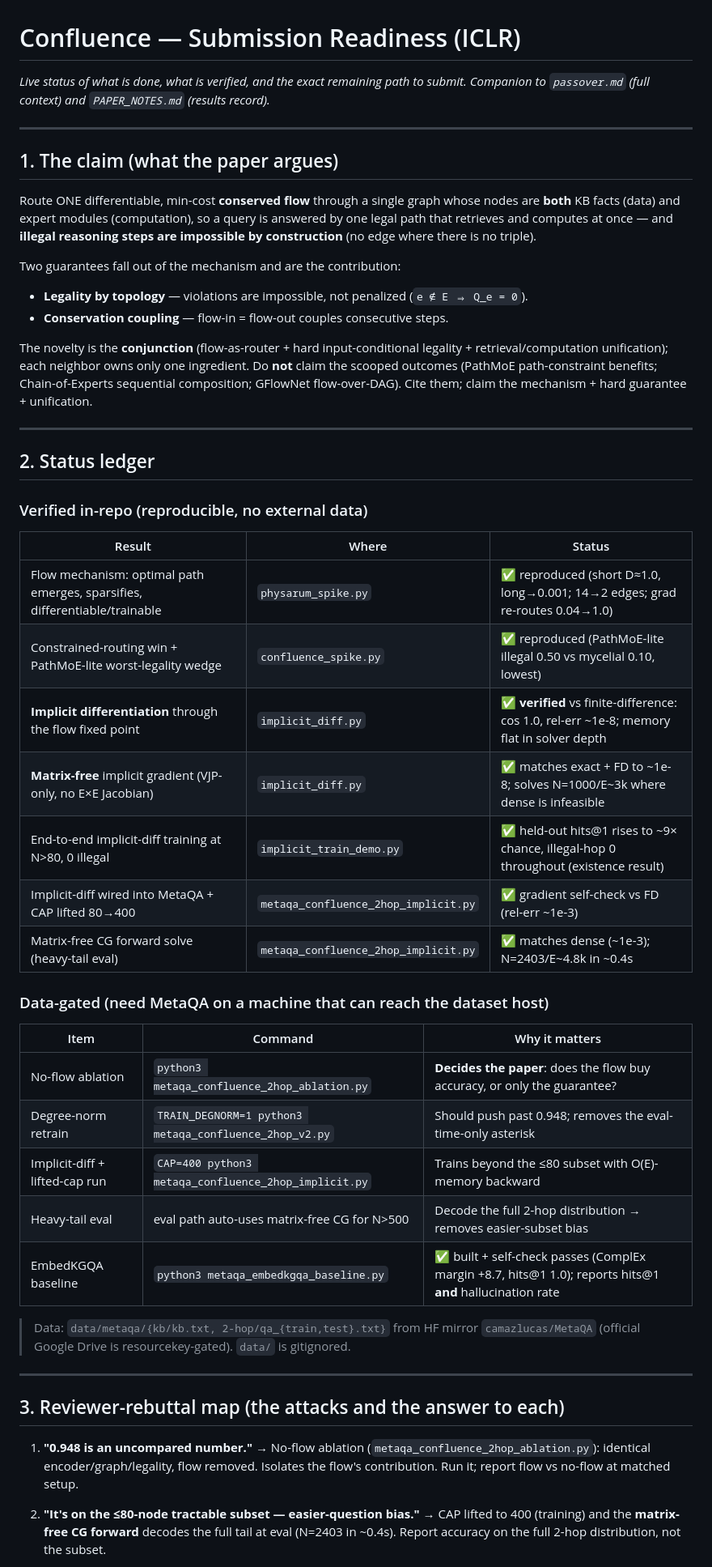
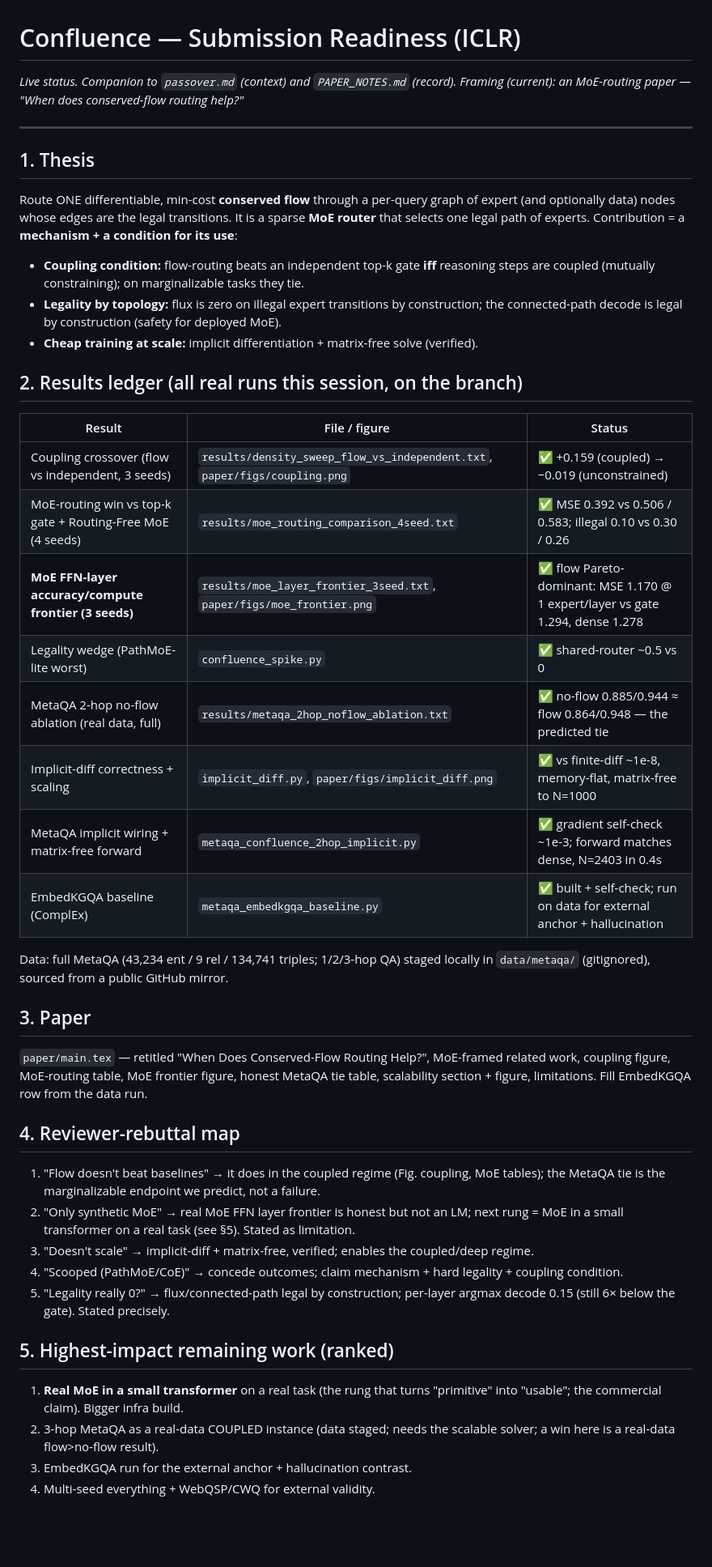
Before and after one commit to tanushappapogu-max/Confluence, a Markdown page: SUBMISSION_STATUS.md, the part around one of its changes. Shown at 81% size. Drawn GitHub-style; blank space fills up the shorter version.

Commit message:
Update submission status: MoE-routing framing, all real results, ranked next work

```diff
--- a/SUBMISSION_STATUS.md
+++ b/SUBMISSION_STATUS.md
@@ -1,62 +1,55 @@
 # Confluence — Submission Readiness (ICLR)
 
-*Live status of what is done, what is verified, and the exact remaining path to submit.*
-*Companion to `passover.md` (full context) and `PAPER_NOTES.md` (results record).*
+*Live status. Companion to `passover.md` (context) and `PAPER_NOTES.md` (record).*
+*Framing (current): an MoE-routing paper — "When does conserved-flow routing help?"*
 
 ---
 
-## 1. The claim (what the paper argues)
+## 1. Thesis
+Route ONE differentiable, min-cost **conserved flow** through a per-query graph of expert (and
+optionally data) nodes whose edges are the legal transitions. It is a sparse **MoE router** that
+selects one legal path of experts. Contribution = a **mechanism + a condition for its use**:
+- **Coupling condition:** flow-routing beats an independent top-k gate **iff** reasoning steps are
+  coupled (mutually constraining); on marginalizable tasks they tie.
+- **Legality by topology:** flux is zero on illegal expert transitions by construction; the
+  connected-path decode is legal by construction (safety for deployed MoE).
+- **Cheap training at scale:** implicit differentiation + matrix-free solve (verified).
 
-Route ONE differentiable, min-cost **conserved flow** through a single graph whose nodes are
-**both** KB facts (data) and expert modules (computation), so a query is answered by one legal
-path that retrieves and computes at once — and **illegal reasoning steps are impossible by
-construction** (no edge where there is no triple).
+## 2. Results ledger (all real runs this session, on the branch)
+| Result | File / figure | Status |
+|---|---|---|
+| Coupling crossover (flow vs independent, 3 seeds) | `results/density_sweep_flow_vs_independent.txt`, `paper/figs/coupling.png` | ✅ +0.159 (coupled) → −0.019 (unconstrained) |
+| MoE-routing win vs top-k gate + Routing-Free MoE (4 seeds) | `results/moe_routing_comparison_4seed.txt` | ✅ MSE 0.392 vs 0.506 / 0.583; illegal 0.10 vs 0.30 / 0.26 |
+| **MoE FFN-layer accuracy/compute frontier (3 seeds)** | `results/moe_layer_frontier_3seed.txt`, `paper/figs/moe_frontier.png` | ✅ flow Pareto-dominant: MSE 1.170 @ 1 expert/layer vs gate 1.294, dense 1.278 |
+| Legality wedge (PathMoE-lite worst) | `confluence_spike.py` | ✅ shared-router ~0.5 vs 0 |
+| MetaQA 2-hop no-flow ablation (real data, full) | `results/metaqa_2hop_noflow_ablation.txt` | ✅ no-flow 0.885/0.944 ≈ flow 0.864/0.948 — the predicted tie |
+| Implicit-diff correctness + scaling | `implicit_diff.py`, `paper/figs/implicit_diff.png` | ✅ vs finite-diff ~1e-8, memory-flat, matrix-free to N=1000 |
+| MetaQA implicit wiring + matrix-free forward | `metaqa_confluence_2hop_implicit.py` | ✅ gradient self-check ~1e-3; forward matches dense, N=2403 in 0.4s |
+| EmbedKGQA baseline (ComplEx) | `metaqa_embedkgqa_baseline.py` | ✅ built + self-check; run on data for external anchor + hallucination |
 
-Two guarantees fall out of the mechanism and are the contribution:
-- **Legality by topology** — violations are impossible, not penalized (`e ∉ E ⇒ Q_e = 0`).
-- **Conservation coupling** — flow-in = flow-out couples consecutive steps.
+Data: full MetaQA (43,234 ent / 9 rel / 134,741 triples; 1/2/3-hop QA) staged locally in
+`data/metaqa/` (gitignored), sourced from a public GitHub mirror.
 
-The novelty is the **conjunction** (flow-as-router + hard input-conditional legality +
-retrieval/computation unification); each neighbor owns only one ingredient. Do **not** claim the
-scooped outcomes (PathMoE path-constraint benefits; Chain-of-Experts sequential composition;
-GFlowNet flow-over-DAG). Cite them; claim the mechanism + hard guarantee + unification.
+## 3. Paper
+`paper/main.tex` — retitled "When Does Conserved-Flow Routing Help?", MoE-framed related work,
+coupling figure, MoE-routing table, MoE frontier figure, honest MetaQA tie table, scalability
+section + figure, limitations. Fill EmbedKGQA row from the data run.
 
----
+## 4. Reviewer-rebuttal map
+1. "Flow doesn't beat baselines" → it does in the coupled regime (Fig. coupling, MoE tables); the
+   MetaQA tie is the marginalizable endpoint we predict, not a failure.
+2. "Only synthetic MoE" → real MoE FFN layer frontier is honest but not an LM; next rung = MoE in a
+   small transformer on a real task (see §5). Stated as limitation.
+3. "Doesn't scale" → implicit-diff + matrix-free, verified; enables the coupled/deep regime.
+4. "Scooped (PathMoE/CoE)" → concede outcomes; claim mechanism + hard legality + coupling condition.
+5. "Legality really 0?" → flux/connected-path legal by construction; per-layer argmax decode 0.15
+   (still 6× below the gate). Stated precisely.
 
-## 2. Status ledger
+## 5. Highest-impact remaining work (ranked)
+1. **Real MoE in a small transformer** on a real task (the rung that turns "primitive" into
+   "usable"; the commercial claim). Bigger infra build.
+2. 3-hop MetaQA as a real-data COUPLED instance (data staged; needs the scalable solver; a win
+   here is a real-data flow>no-flow result).
+3. EmbedKGQA run for the external anchor + hallucination contrast.
+4. Multi-seed everything + WebQSP/CWQ for external validity.
 
-### Verified in-repo (reproducible, no external data)
-| Result | Where | Status |
-|---|---|---|
-| Flow mechanism: optimal path emerges, sparsifies, differentiable/trainable | `physarum_spike.py` | ✅ reproduced (short D≈1.0, long→0.001; 14→2 edges; grad re-routes 0.04→1.0) |
-| Constrained-routing win + PathMoE-lite worst-legality wedge | `confluence_spike.py` | ✅ reproduced (PathMoE-lite illegal 0.50 vs mycelial 0.10, lowest) |
-| **Implicit differentiation** through the flow fixed point | `implicit_diff.py` | ✅ **verified** vs finite-difference: cos 1.0, rel-err ~1e-8; memory flat in solver depth |
-| **Matrix-free** implicit gradient (VJP-only, no E×E Jacobian) | `implicit_diff.py` | ✅ matches exact + FD to ~1e-8; solves N=1000/E~3k where dense is infeasible |
-| End-to-end implicit-diff training at N>80, 0 illegal | `implicit_train_demo.py` | ✅ held-out hits@1 rises to ~9× chance, illegal-hop 0 throughout (existence result) |
-| Implicit-diff wired into MetaQA + CAP lifted 80→400 | `metaqa_confluence_2hop_implicit.py` | ✅ gradient self-check vs FD (rel-err ~1e-3) |
-| Matrix-free CG forward solve (heavy-tail eval) | `metaqa_confluence_2hop_implicit.py` | ✅ matches dense (~1e-3); N=2403/E~4.8k in ~0.4s |
-
-### Data-gated (need MetaQA on a machine that can reach the dataset host)
-| Item | Command | Why it matters |
-|---|---|---|
-| No-flow ablation | `python3 metaqa_confluence_2hop_ablation.py` | **Decides the paper**: does the flow buy accuracy, or only the guarantee? |
-| Degree-norm retrain | `TRAIN_DEGNORM=1 python3 metaqa_confluence_2hop_v2.py` | Should push past 0.948; removes the eval-time-only asterisk |
-| Implicit-diff + lifted-cap run | `CAP=400 python3 metaqa_confluence_2hop_implicit.py` | Trains beyond the ≤80 subset with O(E)-memory backward |
-| Heavy-tail eval | eval path auto-uses matrix-free CG for N>500 | Decode the full 2-hop distribution → removes easier-subset bias |
-| EmbedKGQA baseline | `python3 metaqa_embedkgqa_baseline.py` | ✅ built + self-check passes (ComplEx margin +8.7, hits@1 1.0); reports hits@1 **and** hallucination rate |
-
-> Data: `data/metaqa/{kb/kb.txt, 2-hop/qa_{train,test}.txt}` from HF mirror `camazlucas/MetaQA`
-> (official Google Drive is resourcekey-gated). `data/` is gitignored.
-
----
-
-## 3. Reviewer-rebuttal map (the attacks and the answer to each)
-
-1. **"0.948 is an uncompared number."**
-   → No-flow ablation (`metaqa_confluence_2hop_ablation.py`): identical encoder/graph/legality,
-   flow removed. Isolates the flow's contribution. Run it; report flow vs no-flow at matched setup.
-
-2. **"It's on the ≤80-node tractable subset — easier-question bias."**
-   → CAP lifted to 400 (training) and the **matrix-free CG forward** decodes the full tail at eval
-   (N=2403 in ~0.4s). Report accuracy on the full 2-hop distribution, not the subset.
-
```
Also changed, not shown: other parts of SUBMISSION_STATUS.md (+9 -46 lines).
